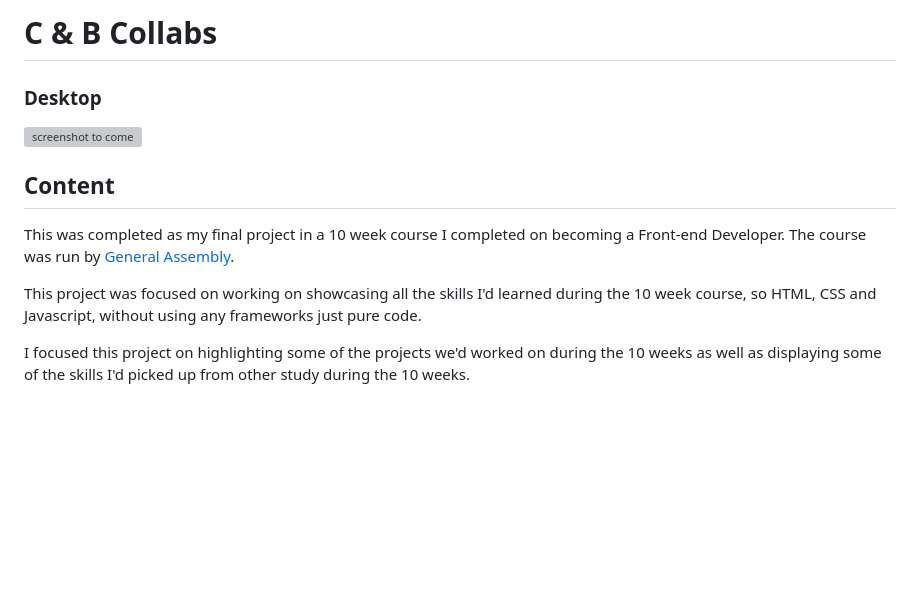
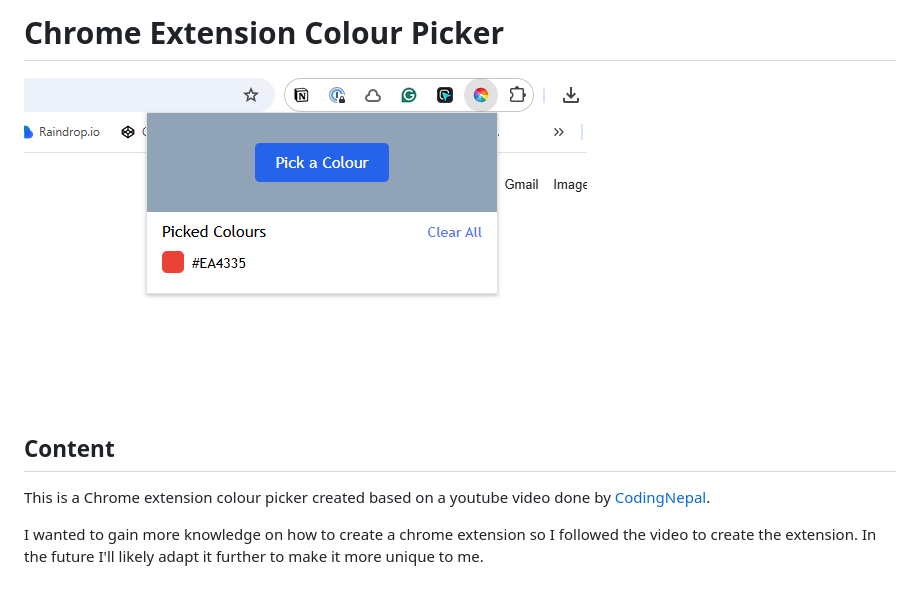
Before and after one commit to carltonjohnson1/chrome-colour-picker, a Markdown page: readme.md, the part around the change. Drawn GitHub-style; pictures changed too: preview-screenshot.png (added); blank space fills up the shorter version; grey boxes are pictures that could not be loaded.

```diff
--- a/readme.md
+++ b/readme.md
@@ -1,13 +1,9 @@
-# C & B Collabs
+# Chrome Extension Colour Picker
 
-### Desktop
-
-![screenshot to come](./images/preview-screenshot.jpg)
+![Preview Screenshot](preview-screenshot.png)
 
 ## Content
 
-This was completed as my final project in a 10 week course I completed on becoming a Front-end Developer. The course was run by [General Assembly](https://generalassemb.ly/students/courses/front-end-web-development-short-course/london).
+This is a Chrome extension colour picker created based on a youtube video done by [CodingNepal](https://youtu.be/coj-l7IrwGU?si=fNbBFHQKLu_rnTGB).
 
-This project was focused on working on showcasing all the skills I'd learned during the 10 week course, so HTML, CSS and Javascript, without using any frameworks just pure code.
-
-I focused this project on highlighting some of the projects we'd worked on during the 10 weeks as well as displaying some of the skills I'd picked up from other study during the 10 weeks.
+I wanted to gain more knowledge on how to create a chrome extension so I followed the video to create the extension. In the future I'll likely adapt it further to make it more unique to me.
```
Also changed, not shown: icons/icon128.png (added), icons/icon16.png (added), icons/icon32.png (added), icons/icon48.png (added), 4 other files.
